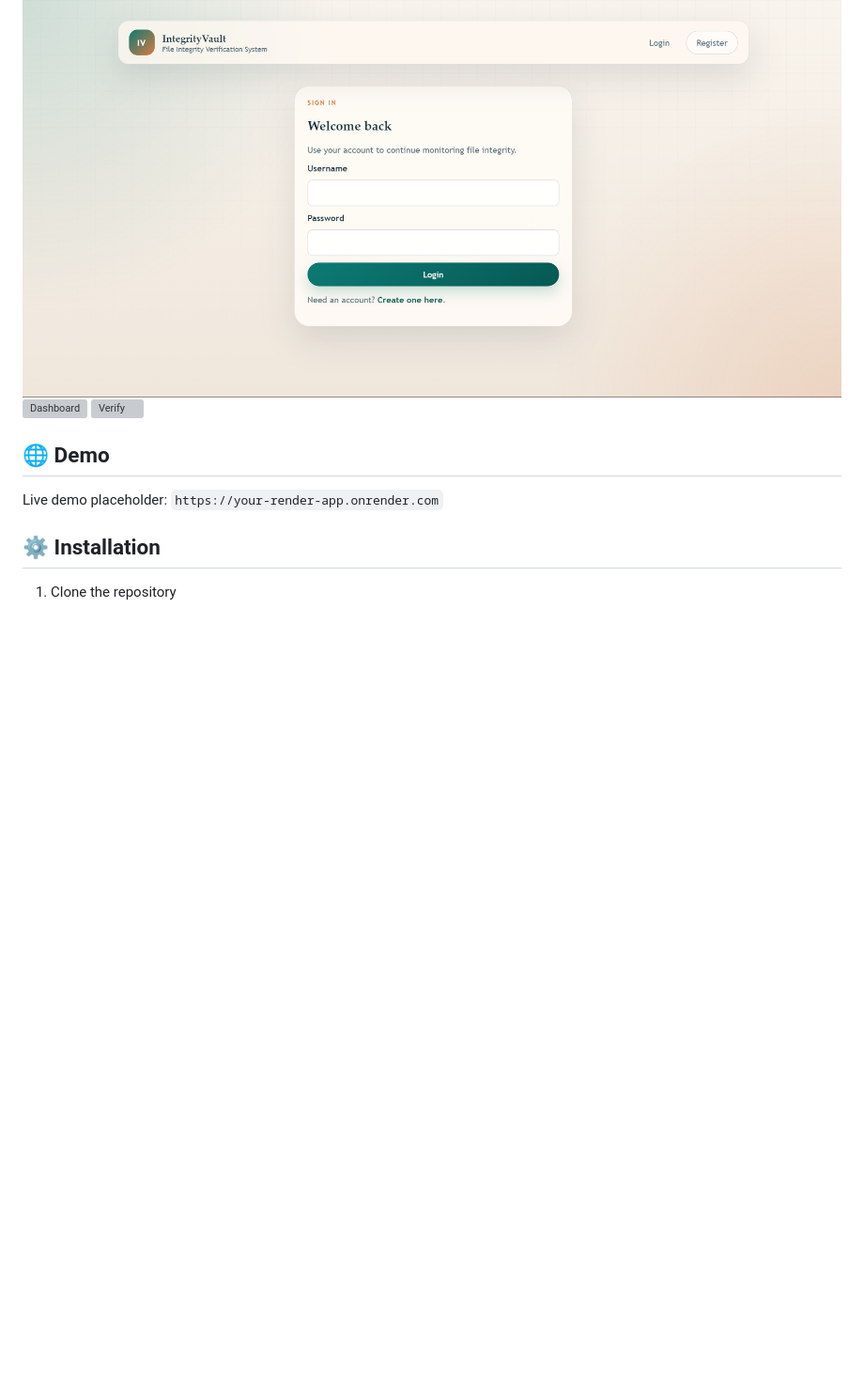
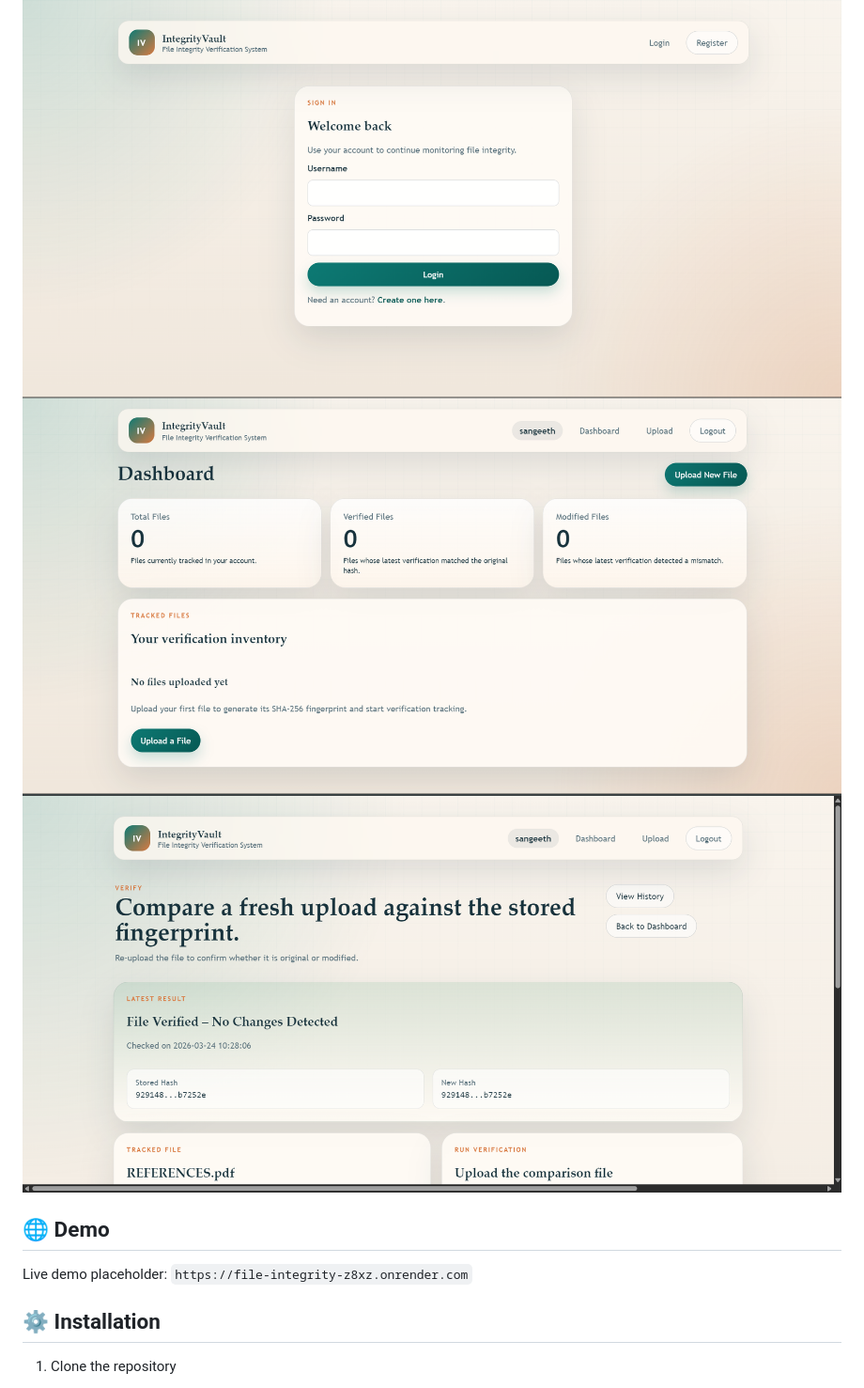
Before and after one commit to sangeethsanthosh-git/file-integrity, a Markdown page: README.md, the part around the change. Shown at 94% size. GitHub-like rendering; blank space fills up the shorter version; grey boxes are pictures that could not be loaded.

Commit message:
screenshort

```diff
--- a/README.md
+++ b/README.md
@@ -39,12 +39,12 @@ A professional Flask web application for storing trusted file fingerprints, comp
 > Replace these placeholders with your final project screenshots if needed.
 
 ![Login](docs/images/login.png)
-![Dashboard](docs/images/dashboard.png)
-![Verify](docs/images/verify.png)
+![Dashboard](docs/images/dash.png)
+![Verify](docs/images/result2.png)
 
 ## 🌐 Demo
 
-Live demo placeholder: `https://your-render-app.onrender.com`
+Live demo placeholder: `https://file-integrity-z8xz.onrender.com`
 
 ## ⚙️ Installation
 
```
